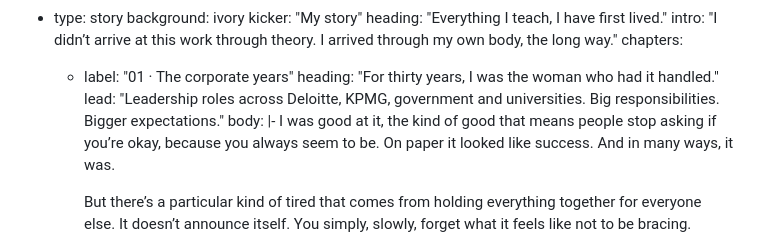
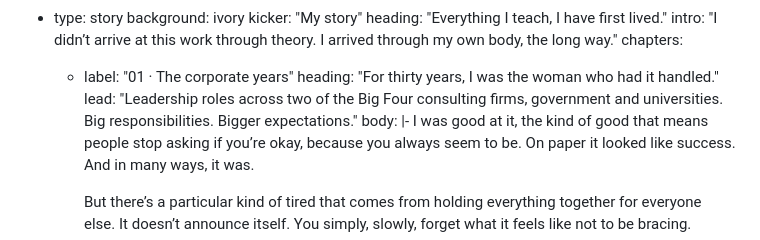
Before and after one commit to DawnEdwardsJ/DEJWebsite, a Markdown page: src/pages/about.md, the part around the change. Drawn GitHub-style.

```diff
--- a/src/pages/about.md
+++ b/src/pages/about.md
@@ -22,7 +22,7 @@ sections:
     chapters:
       - label: "01 · The corporate years"
         heading: "For thirty years, I was the woman who had it handled."
-        lead: "Leadership roles across Deloitte, KPMG, government and universities. Big responsibilities. Bigger expectations."
+        lead: "Leadership roles across two of the Big Four consulting firms, government and universities. Big responsibilities. Bigger expectations."
         body: |-
           I was good at it, the kind of good that means people stop asking if you’re okay, because you always seem to be. On paper it looked like success. And in many ways, it was.
 
```
Also changed, not shown: src/pages/index.md (+1 -1 lines).
